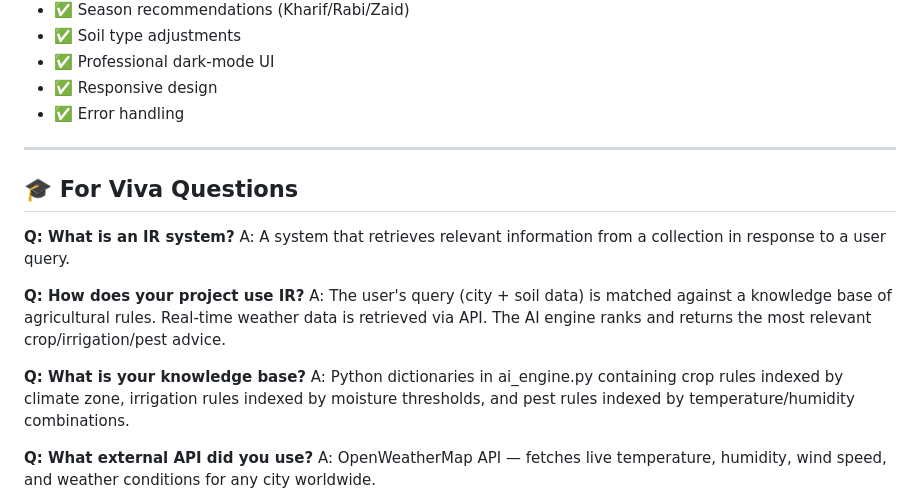
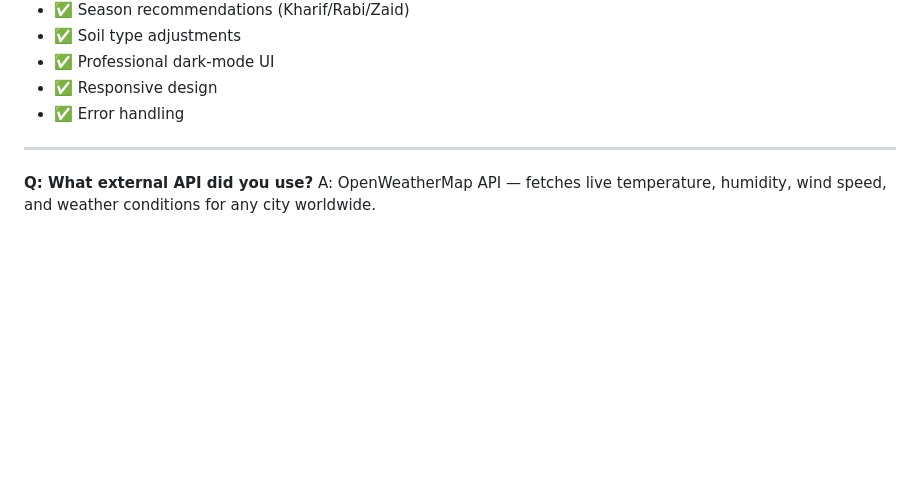
Before and after one commit to Sarangghatulkar/Smart-Crop-Advisory-System, a Markdown page: README.md, the part around one of its changes. GitHub-like rendering; blank space fills up the shorter version.

```diff
--- a/README.md
+++ b/README.md
@@ -137,17 +94,6 @@ Go to: http://127.0.0.1:5000
 
 ---
 
-## 🎓 For Viva Questions
-
-**Q: What is an IR system?**
-A: A system that retrieves relevant information from a collection in response to a user query.
-
-**Q: How does your project use IR?**
-A: The user's query (city + soil data) is matched against a knowledge base of agricultural rules. Real-time weather data is retrieved via API. The AI engine ranks and returns the most relevant crop/irrigation/pest advice.
-
-**Q: What is your knowledge base?**
-A: Python dictionaries in ai_engine.py containing crop rules indexed by climate zone, irrigation rules indexed by moisture thresholds, and pest rules indexed by temperature/humidity combinations.
-
 **Q: What external API did you use?**
 A: OpenWeatherMap API — fetches live temperature, humidity, wind speed, and weather conditions for any city worldwide.
 
```
Also changed, not shown: other parts of README.md (+4 -47 lines).
